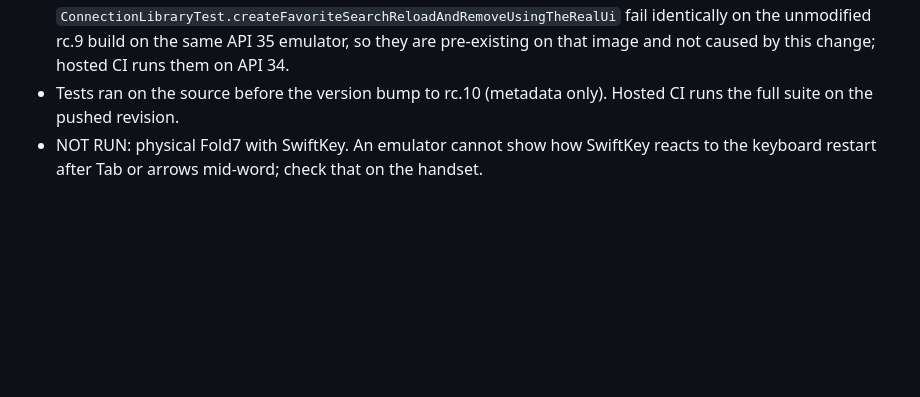
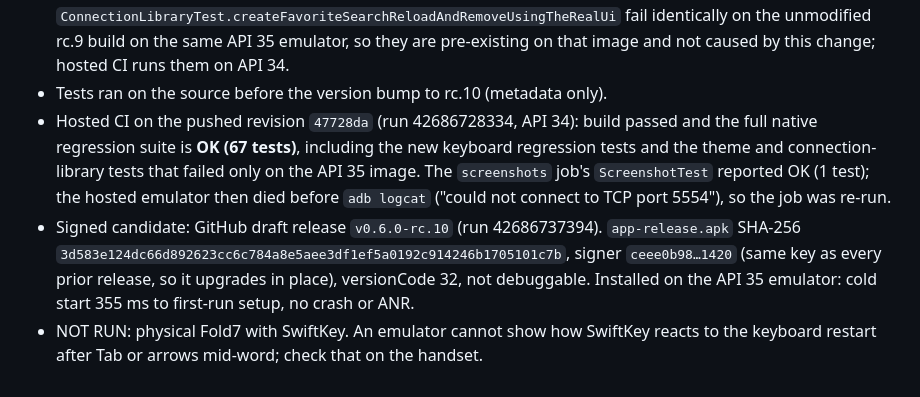
Before and after one commit to glasshousetech/pocket-shell, a Markdown page: docs/performance-20261109.md, the part around the change. Drawn GitHub-style; blank space fills up the shorter version.

Commit message:
docs: Record hosted CI and signed rc.10 evidence [skip ci]
Co-Authored-By: Claude Opus 5.5 <noreply@anthropic.com>

```diff
--- a/docs/performance-20261109.md
+++ b/docs/performance-20261109.md
@@ -60,7 +60,16 @@ LatinIME, animations off), own adb server port; no other agent's emulator was to
   and `ConnectionLibraryTest.createFavoriteSearchReloadAndRemoveUsingTheRealUi` fail identically on
   the unmodified rc.9 build on the same API 35 emulator, so they are pre-existing on that image and
   not caused by this change; hosted CI runs them on API 34.
-- Tests ran on the source before the version bump to rc.10 (metadata only). Hosted CI runs the
-  full suite on the pushed revision.
+- Tests ran on the source before the version bump to rc.10 (metadata only).
+- Hosted CI on the pushed revision `47728da` (run 42686728334, API 34): build passed and the full
+  native regression suite is **OK (67 tests)**, including the new keyboard regression tests and the
+  theme and connection-library tests that failed only on the API 35 image. The `screenshots` job's
+  `ScreenshotTest` reported OK (1 test); the hosted emulator then died before `adb logcat`
+  ("could not connect to TCP port 5554"), so the job was re-run.
+- Signed candidate: GitHub draft release `v0.6.0-rc.10` (run 42686737394). `app-release.apk`
+  SHA-256 `3d583e124dc66d892623cc6c784a8e5aee3df1ef5a0192c914246b1705101c7b`, signer
+  `ceee0b98…1420` (same key as every prior release, so it upgrades in place), versionCode 32,
+  not debuggable. Installed on the API 35 emulator: cold start 355 ms to first-run setup, no crash
+  or ANR.
 - NOT RUN: physical Fold7 with SwiftKey. An emulator cannot show how SwiftKey reacts to the
   keyboard restart after Tab or arrows mid-word; check that on the handset.
```
